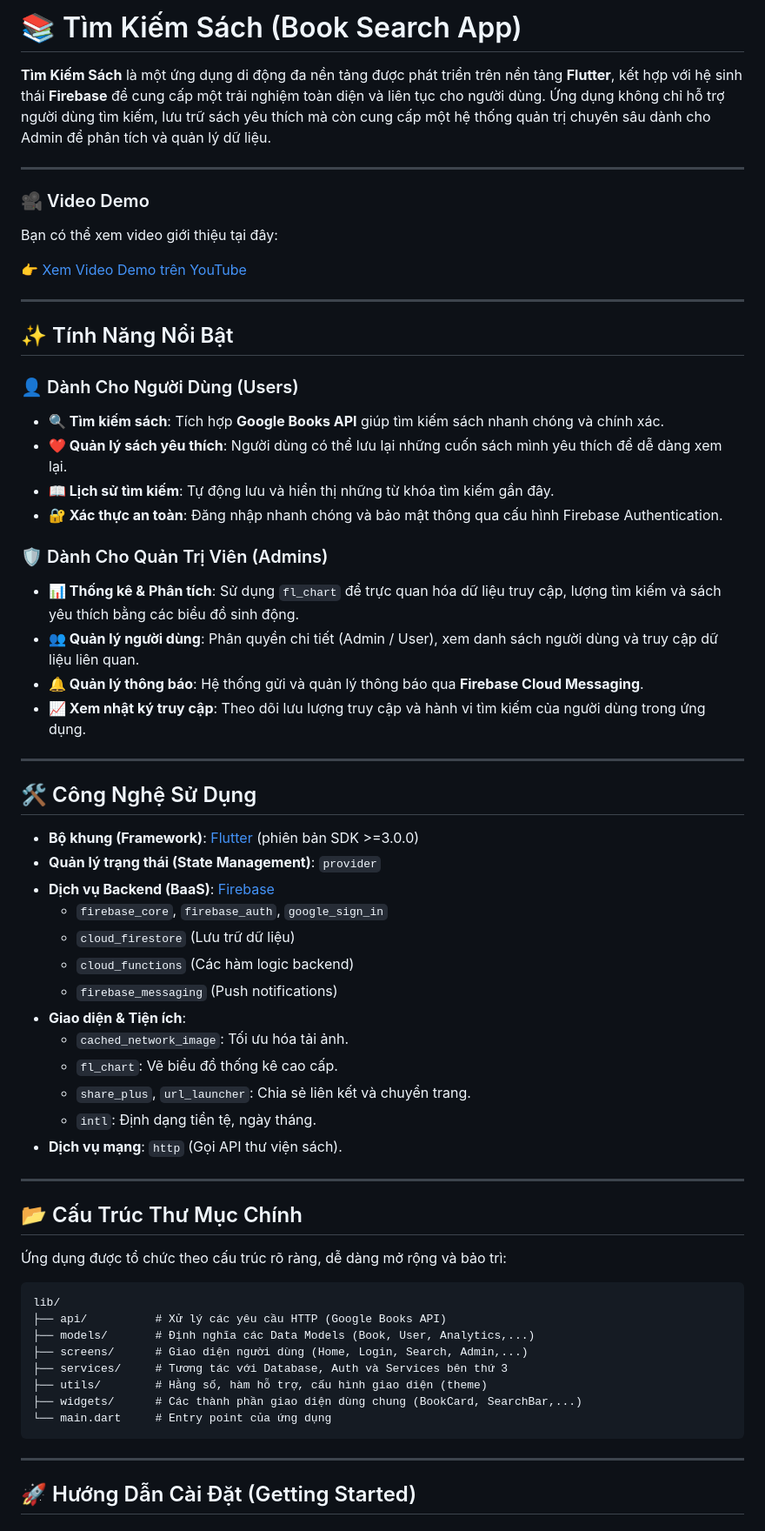
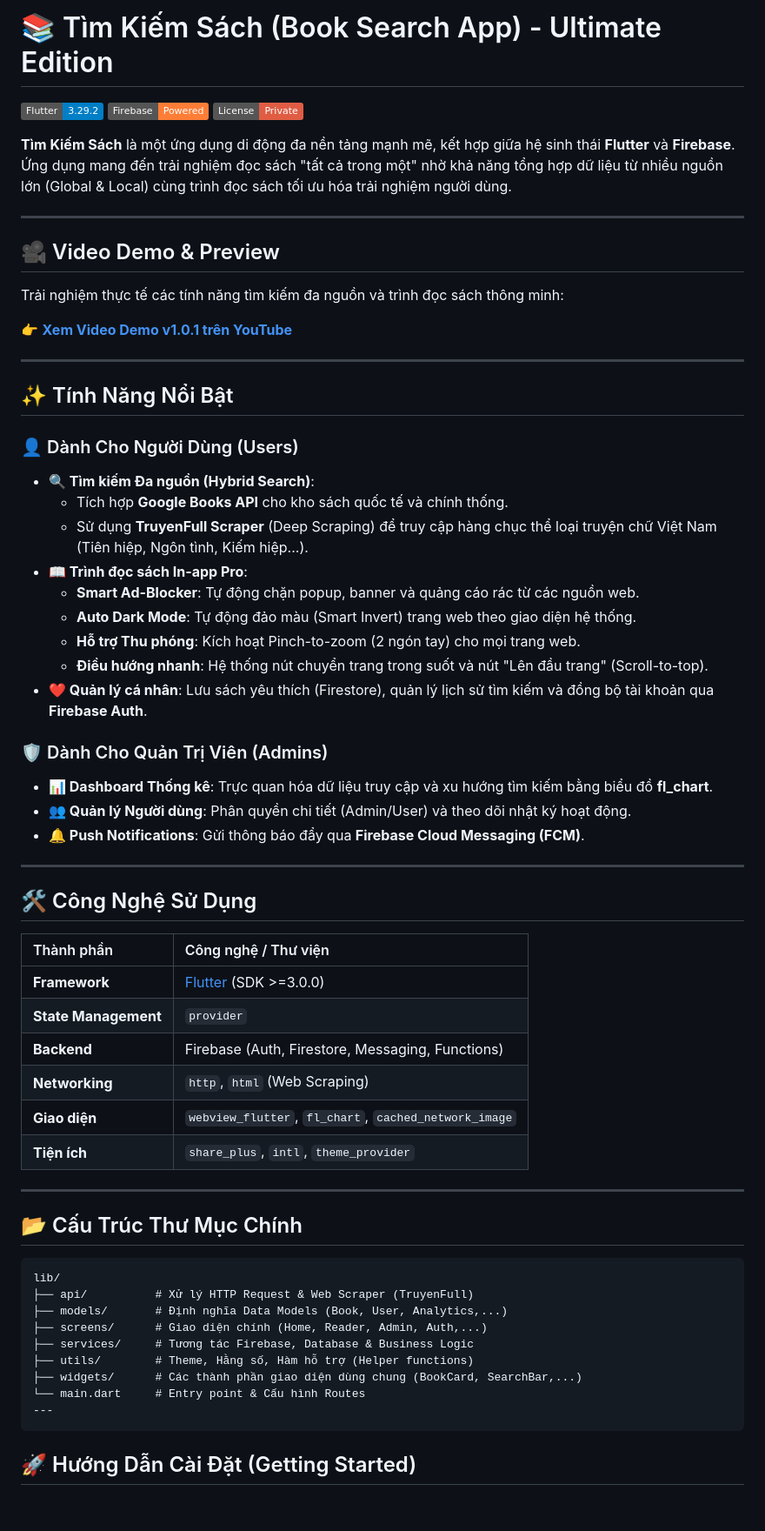
Before and after one commit to gbao86/tim_kiem_sach, a Markdown page: README.md, the part around the change. Shown at 87% size. GitHub-like rendering; badges without logos.

Commit message:
Revise README for Ultimate Edition and feature updates
Updated README to reflect the Ultimate Edition and enhanced features.

````diff
--- a/README.md
+++ b/README.md
@@ -1,69 +1,67 @@
-# 📚 Tìm Kiếm Sách (Book Search App)
+# 📚 Tìm Kiếm Sách (Book Search App) - Ultimate Edition
 
-**Tìm Kiếm Sách** là một ứng dụng di động đa nền tảng được phát triển trên nền tảng **Flutter**, kết hợp với hệ sinh thái **Firebase** để cung cấp một trải nghiệm toàn diện và liên tục cho người dùng. Ứng dụng không chỉ hỗ trợ người dùng tìm kiếm, lưu trữ sách yêu thích mà còn cung cấp một hệ thống quản trị chuyên sâu dành cho Admin để phân tích và quản lý dữ liệu.
+[![Flutter](https://img.shields.io/badge/Flutter-3.29.2-blue.svg)](https://flutter.dev/)
+[![Firebase](https://img.shields.io/badge/Firebase-Powered-orange.svg)](https://firebase.google.com/)
+[![License](https://img.shields.io/badge/License-Private-red.svg)](#)
+
+**Tìm Kiếm Sách** là một ứng dụng di động đa nền tảng mạnh mẽ, kết hợp giữa hệ sinh thái **Flutter** và **Firebase**. Ứng dụng mang đến trải nghiệm đọc sách "tất cả trong một" nhờ khả năng tổng hợp dữ liệu từ nhiều nguồn lớn (Global & Local) cùng trình đọc sách tối ưu hóa trải nghiệm người dùng.
 
 ---
 
-### 🎥 Video Demo
+## 🎥 Video Demo & Preview
 
-Bạn có thể xem video giới thiệu tại đây:
+Trải nghiệm thực tế các tính năng tìm kiếm đa nguồn và trình đọc sách thông minh:
 
-👉 [Xem Video Demo trên YouTube](https://youtu.be/s3EeOYbCrl0?si=GE2SGLBO_agpzHvt)
+👉 **[Xem Video Demo v1.0.1 trên YouTube](https://youtu.be/s3EeOYbCrl0?si=GE2SGLBO_agpzHvt)**
 
 ---
 
 ## ✨ Tính Năng Nổi Bật
 
 ### 👤 Dành Cho Người Dùng (Users)
-
-* **🔍 Tìm kiếm sách**: Tích hợp **Google Books API** giúp tìm kiếm sách nhanh chóng và chính xác.
-* **❤️ Quản lý sách yêu thích**: Người dùng có thể lưu lại những cuốn sách mình yêu thích để dễ dàng xem lại.
-* **📖 Lịch sử tìm kiếm**: Tự động lưu và hiển thị những từ khóa tìm kiếm gần đây.
-* **🔐 Xác thực an toàn**: Đăng nhập nhanh chóng và bảo mật thông qua cấu hình Firebase Authentication.
+*   **🔍 Tìm kiếm Đa nguồn (Hybrid Search)**:
+    *   Tích hợp **Google Books API** cho kho sách quốc tế và chính thống.
+    *   Sử dụng **TruyenFull Scraper** (Deep Scraping) để truy cập hàng chục thể loại truyện chữ Việt Nam (Tiên hiệp, Ngôn tình, Kiếm hiệp...).
+*   **📖 Trình đọc sách In-app Pro**:
+    *   **Smart Ad-Blocker**: Tự động chặn popup, banner và quảng cáo rác từ các nguồn web.
+    *   **Auto Dark Mode**: Tự động đảo màu (Smart Invert) trang web theo giao diện hệ thống.
+    *   **Hỗ trợ Thu phóng**: Kích hoạt Pinch-to-zoom (2 ngón tay) cho mọi trang web.
+    *   **Điều hướng nhanh**: Hệ thống nút chuyển trang trong suốt và nút "Lên đầu trang" (Scroll-to-top).
+*   **❤️ Quản lý cá nhân**: Lưu sách yêu thích (Firestore), quản lý lịch sử tìm kiếm và đồng bộ tài khoản qua **Firebase Auth**.
 
 ### 🛡️ Dành Cho Quản Trị Viên (Admins)
-
-* **📊 Thống kê & Phân tích**: Sử dụng `fl_chart` để trực quan hóa dữ liệu truy cập, lượng tìm kiếm và sách yêu thích bằng các biểu đồ sinh động.
-* **👥 Quản lý người dùng**: Phân quyền chi tiết (Admin / User), xem danh sách người dùng và truy cập dữ liệu liên quan.
-* **🔔 Quản lý thông báo**: Hệ thống gửi và quản lý thông báo qua **Firebase Cloud Messaging**.
-* **📈 Xem nhật ký truy cập**: Theo dõi lưu lượng truy cập và hành vi tìm kiếm của người dùng trong ứng dụng.
+*   **📊 Dashboard Thống kê**: Trực quan hóa dữ liệu truy cập và xu hướng tìm kiếm bằng biểu đồ **fl_chart**.
+*   **👥 Quản lý Người dùng**: Phân quyền chi tiết (Admin/User) và theo dõi nhật ký hoạt động.
+*   **🔔 Push Notifications**: Gửi thông báo đẩy qua **Firebase Cloud Messaging (FCM)**.
 
 ---
 
 ## 🛠️ Công Nghệ Sử Dụng
 
-* **Bộ khung (Framework)**: [Flutter](https://flutter.dev/) (phiên bản SDK >=3.0.0)
-* **Quản lý trạng thái (State Management)**: `provider`
-* **Dịch vụ Backend (BaaS)**: [Firebase](https://firebase.google.com/)
-  * `firebase_core`, `firebase_auth`, `google_sign_in`
-  * `cloud_firestore` (Lưu trữ dữ liệu)
-  * `cloud_functions` (Các hàm logic backend)
-  * `firebase_messaging` (Push notifications)
-* **Giao diện & Tiện ích**:
-  * `cached_network_image`: Tối ưu hóa tải ảnh.
-  * `fl_chart`: Vẽ biểu đồ thống kê cao cấp.
-  * `share_plus`, `url_launcher`: Chia sẻ liên kết và chuyển trang.
-  * `intl`: Định dạng tiền tệ, ngày tháng.
-* **Dịch vụ mạng**: `http` (Gọi API thư viện sách).
+| Thành phần | Công nghệ / Thư viện |
+| :--- | :--- |
+| **Framework** | [Flutter](https://flutter.dev/) (SDK >=3.0.0) |
+| **State Management** | `provider` |
+| **Backend** | Firebase (Auth, Firestore, Messaging, Functions) |
+| **Networking** | `http`, `html` (Web Scraping) |
+| **Giao diện** | `webview_flutter`, `fl_chart`, `cached_network_image` |
+| **Tiện ích** | `share_plus`, `intl`, `theme_provider` |
 
 ---
 
 ## 📂 Cấu Trúc Thư Mục Chính
 
-Ứng dụng được tổ chức theo cấu trúc rõ ràng, dễ dàng mở rộng và bảo trì:
-
 ```text
 lib/
-├── api/          # Xử lý các yêu cầu HTTP (Google Books API)
-├── models/       # Định nghĩa các Data Models (Book, User, Analytics,...)
-├── screens/      # Giao diện người dùng (Home, Login, Search, Admin,...)
-├── services/     # Tương tác với Database, Auth và Services bên thứ 3
-├── utils/        # Hằng số, hàm hỗ trợ, cấu hình giao diện (theme)
+├── api/          # Xử lý HTTP Request & Web Scraper (TruyenFull)
+├── models/       # Định nghĩa Data Models (Book, User, Analytics,...)
+├── screens/      # Giao diện chính (Home, Reader, Admin, Auth,...)
+├── services/     # Tương tác Firebase, Database & Business Logic
+├── utils/        # Theme, Hằng số, Hàm hỗ trợ (Helper functions)
 ├── widgets/      # Các thành phần giao diện dùng chung (BookCard, SearchBar,...)
-└── main.dart     # Entry point của ứng dụng
+└── main.dart     # Entry point & Cấu hình Routes
+---
 ```
-
----
 
 ## 🚀 Hướng Dẫn Cài Đặt (Getting Started)
 
````
